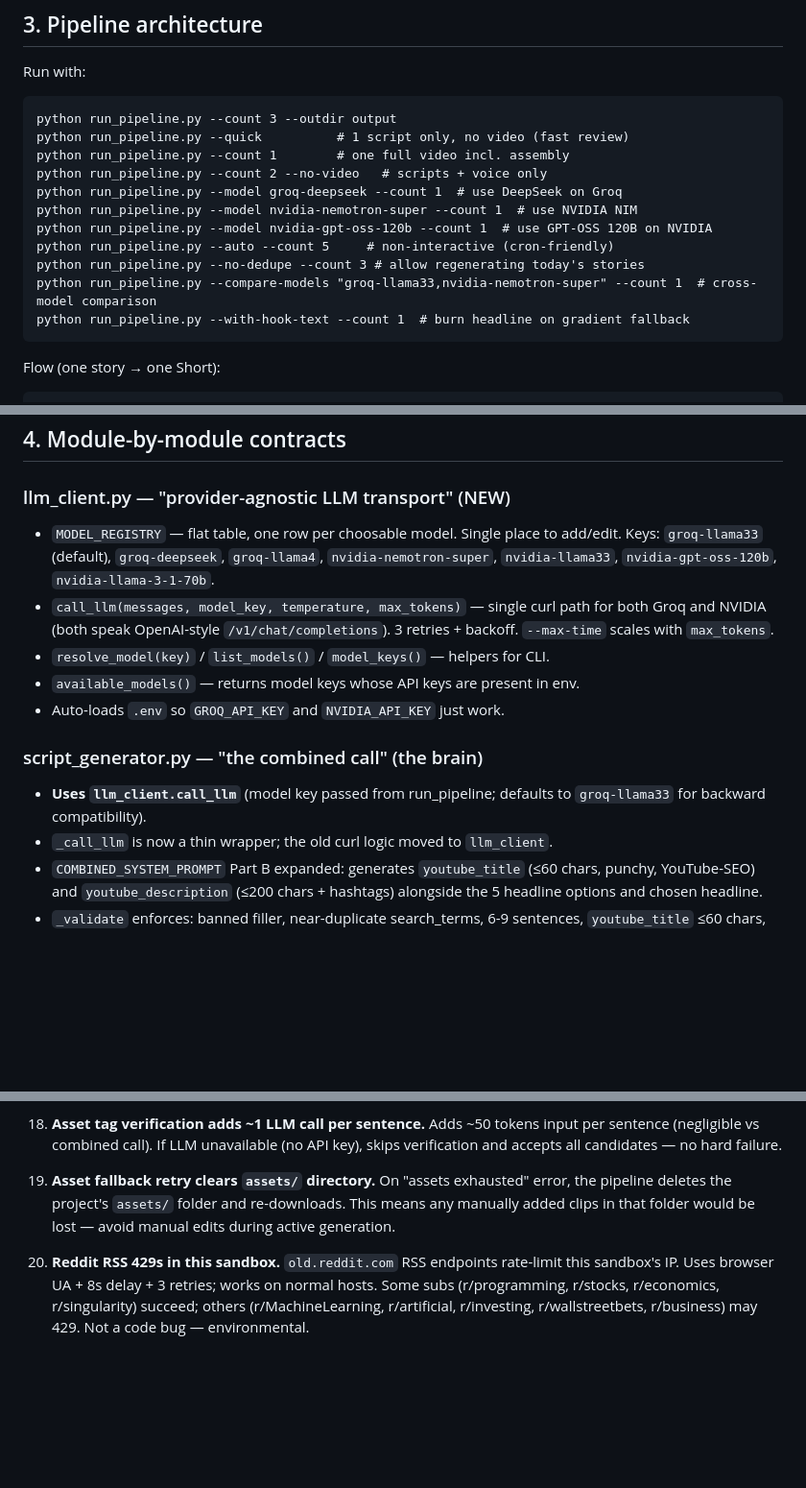
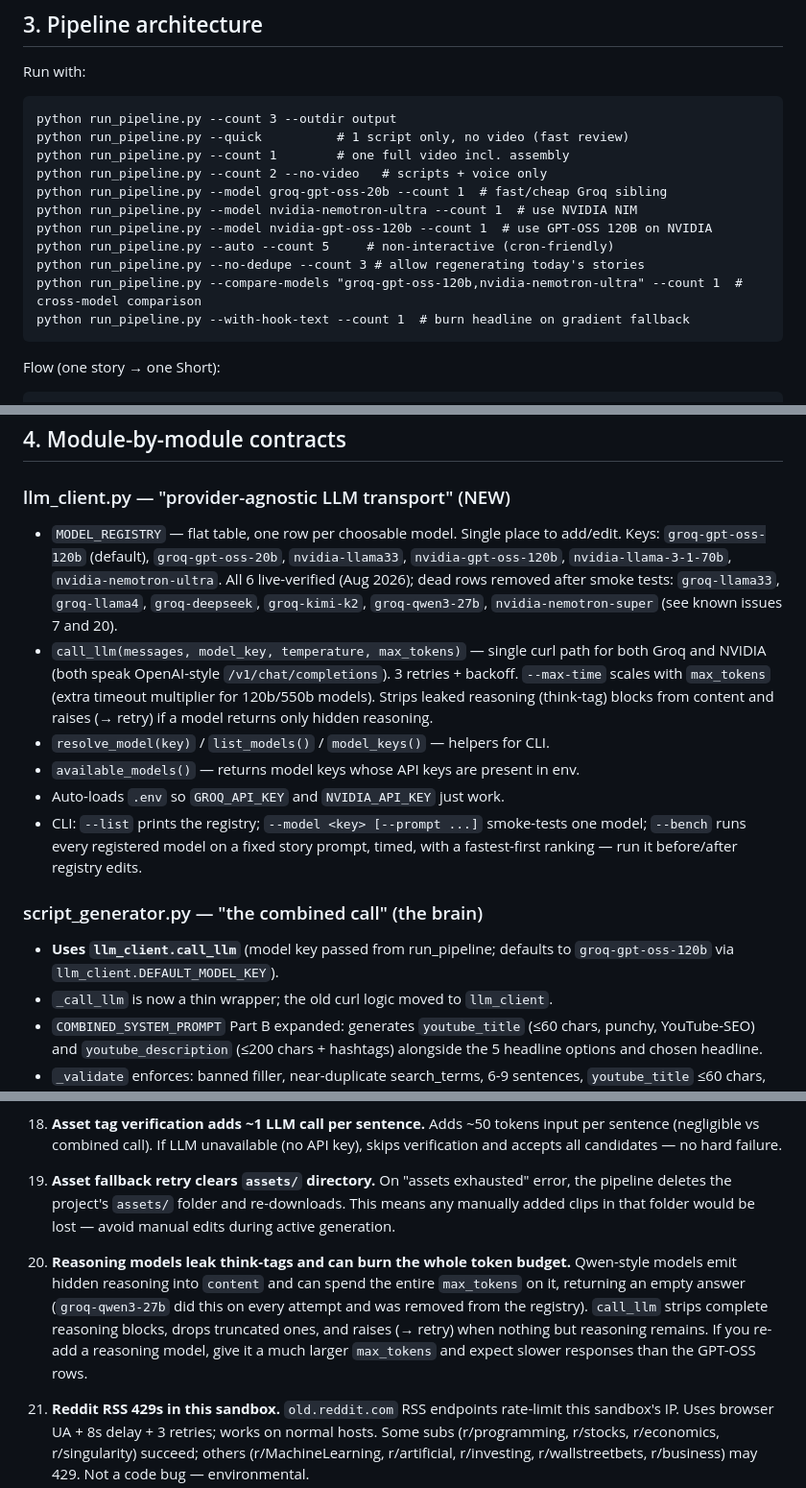
Before and after one commit to halsas2018-cmyk/Video_maker, a Markdown page: CLAUDE.md, 3 parts joined by grey strips. Shown at 96% size. Rendered like a GitHub page; blank space fills up the shorter version.

Commit message:
docs: update CLAUDE.md for new model registry and llm_client CLI
Co-authored-by: aider (openrouter/stealth/ox-alpha) <aider@aider.chat>

````diff
--- a/CLAUDE.md
+++ b/CLAUDE.md
@@ -108,12 +108,12 @@ python run_pipeline.py --count 3 --outdir output
 python run_pipeline.py --quick          # 1 script only, no video (fast review)
 python run_pipeline.py --count 1        # one full video incl. assembly
 python run_pipeline.py --count 2 --no-video   # scripts + voice only
-python run_pipeline.py --model groq-deepseek --count 1  # use DeepSeek on Groq
-python run_pipeline.py --model nvidia-nemotron-super --count 1  # use NVIDIA NIM
+python run_pipeline.py --model groq-gpt-oss-20b --count 1  # fast/cheap Groq sibling
+python run_pipeline.py --model nvidia-nemotron-ultra --count 1  # use NVIDIA NIM
 python run_pipeline.py --model nvidia-gpt-oss-120b --count 1  # use GPT-OSS 120B on NVIDIA
 python run_pipeline.py --auto --count 5     # non-interactive (cron-friendly)
 python run_pipeline.py --no-dedupe --count 3 # allow regenerating today's stories
-python run_pipeline.py --compare-models "groq-llama33,nvidia-nemotron-super" --count 1  # cross-model comparison
+python run_pipeline.py --compare-models "groq-gpt-oss-120b,nvidia-nemotron-ultra" --count 1  # cross-model comparison
 python run_pipeline.py --with-hook-text --count 1  # burn headline on gradient fallback
 ```
 
@@ -197,18 +197,26 @@ assets/*.{mp4,jpg}  draft_video.mp4       _bg_gradient.png (fallback)
 
 ### llm_client.py — "provider-agnostic LLM transport" (NEW)
 - `MODEL_REGISTRY` — flat table, one row per choosable model. Single place to add/edit.
-  Keys: `groq-llama33` (default), `groq-deepseek`, `groq-llama4`,
-  `nvidia-nemotron-super`, `nvidia-llama33`, `nvidia-gpt-oss-120b`, `nvidia-llama-3-1-70b`.
+  Keys: `groq-gpt-oss-120b` (default), `groq-gpt-oss-20b`, `nvidia-llama33`,
+  `nvidia-gpt-oss-120b`, `nvidia-llama-3-1-70b`, `nvidia-nemotron-ultra`.
+  All 6 live-verified (Aug 2026); dead rows removed after smoke tests:
+  `groq-llama33`, `groq-llama4`, `groq-deepseek`, `groq-kimi-k2`,
+  `groq-qwen3-27b`, `nvidia-nemotron-super` (see known issues 7 and 20).
 - `call_llm(messages, model_key, temperature, max_tokens)` — single curl path for
   both Groq and NVIDIA (both speak OpenAI-style `/v1/chat/completions`).
-  3 retries + backoff. `--max-time` scales with `max_tokens`.
+  3 retries + backoff. `--max-time` scales with `max_tokens` (extra timeout
+  multiplier for 120b/550b models). Strips leaked reasoning (think-tag) blocks
+  from content and raises (→ retry) if a model returns only hidden reasoning.
 - `resolve_model(key)` / `list_models()` / `model_keys()` — helpers for CLI.
 - `available_models()` — returns model keys whose API keys are present in env.
 - Auto-loads `.env` so `GROQ_API_KEY` and `NVIDIA_API_KEY` just work.
+- CLI: `--list` prints the registry; `--model <key> [--prompt ...]` smoke-tests
+  one model; `--bench` runs every registered model on a fixed story prompt,
+  timed, with a fastest-first ranking — run it before/after registry edits.
 
 ### script_generator.py — "the combined call" (the brain)
 - **Uses `llm_client.call_llm`** (model key passed from run_pipeline; defaults to
-  `groq-llama33` for backward compatibility).
+  `groq-gpt-oss-120b` via `llm_client.DEFAULT_MODEL_KEY`).
 - `_call_llm` is now a thin wrapper; the old curl logic moved to `llm_client`.
 - `COMBINED_SYSTEM_PROMPT` Part B expanded: generates `youtube_title` (≤60 chars,
   punchy, YouTube-SEO) and `youtube_description` (≤200 chars + hashtags) alongside
@@ -433,6 +445,14 @@ Documented so they aren't re-discovered. These are pre-existing, not regressions
     means any manually added clips in that folder would be lost — avoid manual
     edits during active generation.
 
+20. **Reasoning models leak think-tags and can burn the whole token budget.**
+    Qwen-style models emit hidden reasoning into `content` and can spend the
+    entire `max_tokens` on it, returning an empty answer (`groq-qwen3-27b` did
+    this on every attempt and was removed from the registry). `call_llm` strips
+    complete reasoning blocks, drops truncated ones, and raises (→ retry) when
+    nothing but reasoning remains. If you re-add a reasoning model, give it a
+    much larger `max_tokens` and expect slower responses than the GPT-OSS rows.
+
 16. **Reddit RSS 429s in this sandbox.** `old.reddit.com` RSS endpoints rate-limit
     this sandbox's IP. Uses browser UA + 8s delay + 3 retries; works on normal hosts.
     Some subs (r/programming, r/stocks, r/economics, r/singularity) succeed;
````
Also changed, not shown: other parts of CLAUDE.md (+11 -5 lines).
